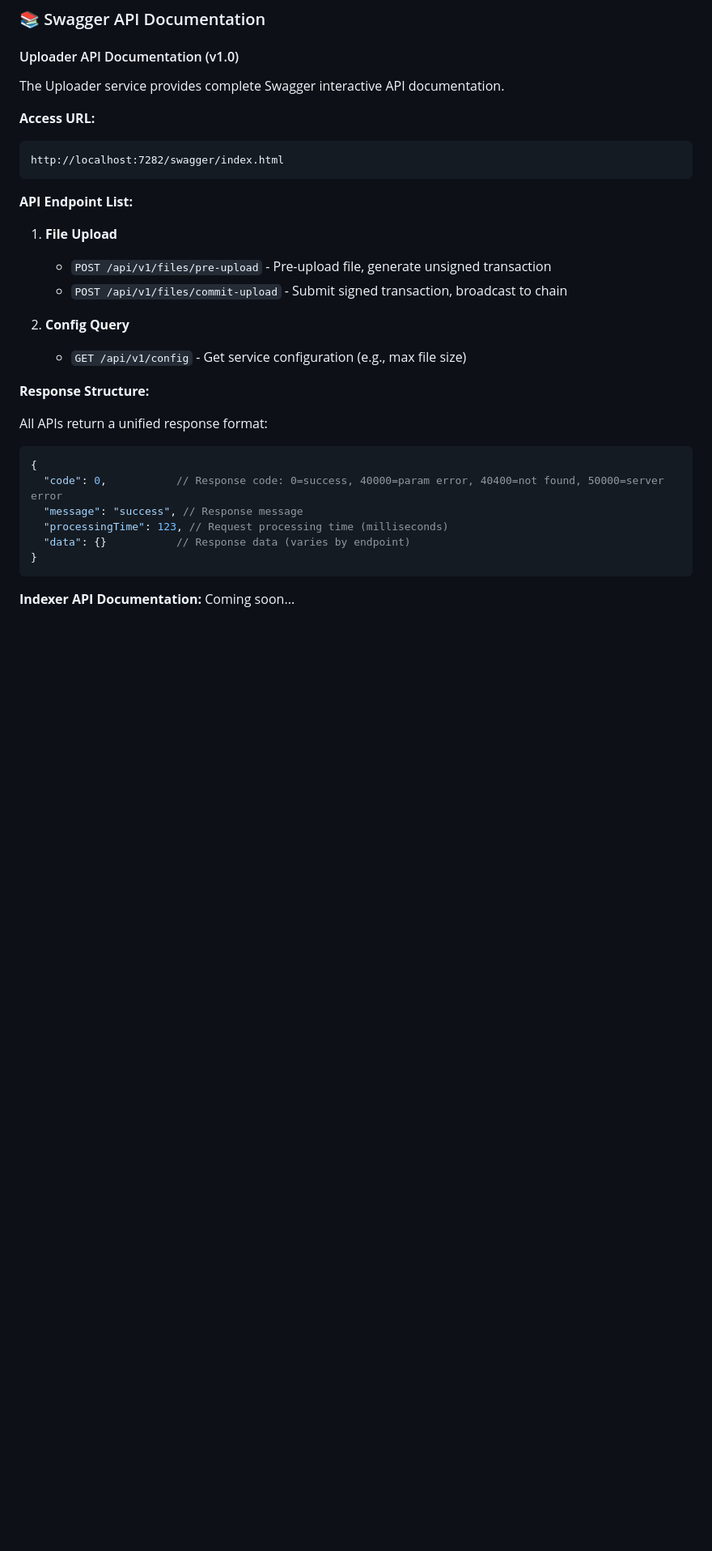
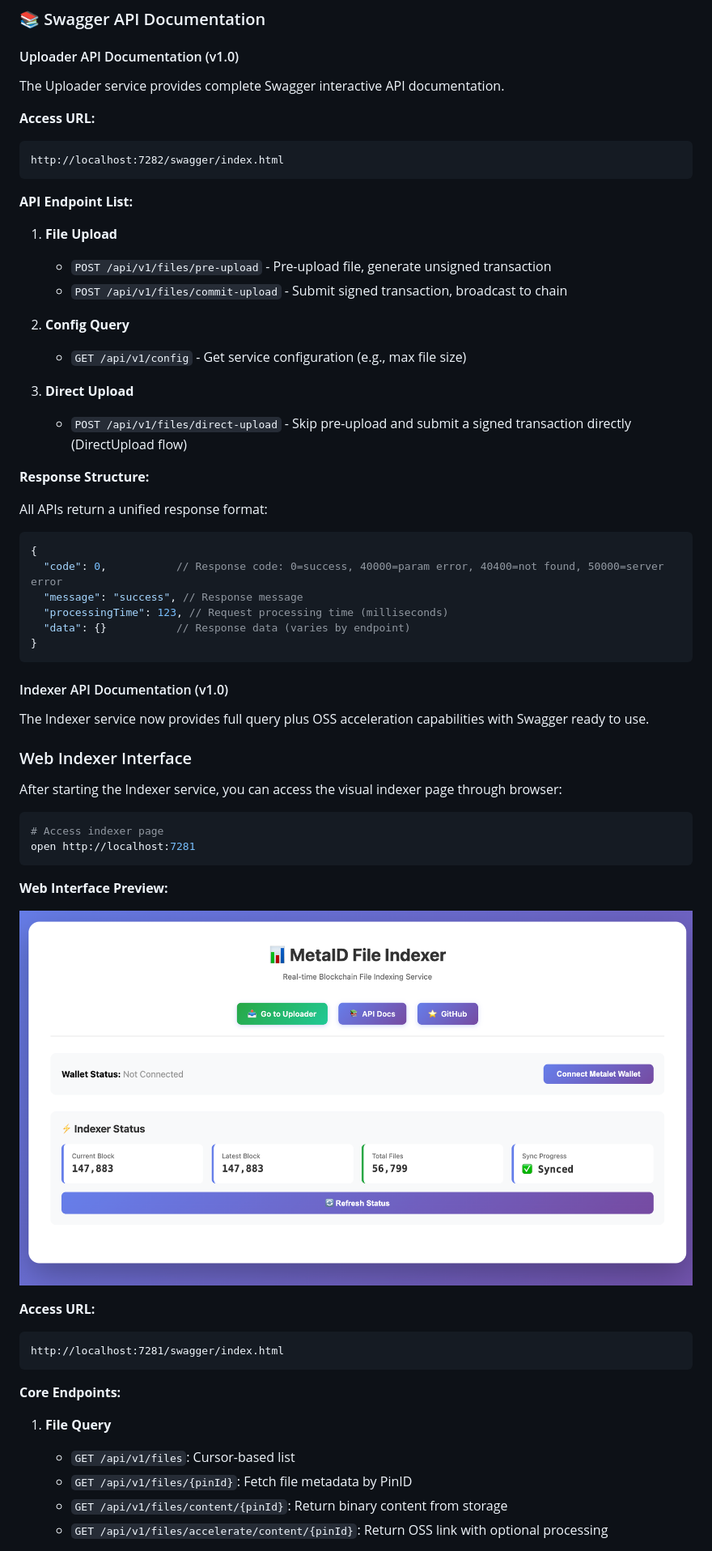
Before and after one commit to metaid-developers/meta-file-system, a Markdown page: README.md, the part around the change printed below. Shown: that part at 81% size. Rendered like a GitHub page; pictures changed too: static/image-indexer.png (added); blank space fills up the shorter version.

````diff
--- a/README.md
+++ b/README.md
@@ -219,6 +220,9 @@ http://localhost:7282/swagger/index.html
 2. **Config Query**
    - `GET /api/v1/config` - Get service configuration (e.g., max file size)
 
+3. **Direct Upload**
+   - `POST /api/v1/files/direct-upload` - Skip pre-upload and submit a signed transaction directly (DirectUpload flow)
+
 **Response Structure:**
 
 All APIs return a unified response format:
@@ -231,4 +235,33 @@ All APIs return a unified response format:
 }
 ```
 
-**Indexer API Documentation:** Coming soon...
+#### Indexer API Documentation (v1.0)
+
+The Indexer service now provides full query plus OSS acceleration capabilities with Swagger ready to use.
+
+### Web Indexer Interface
+
+After starting the Indexer service, you can access the visual indexer page through browser:
+
+```bash
+# Access indexer page
+open http://localhost:7281
+```
+
+**Web Interface Preview:**
+
+![MetaID File Indexer Interface](static/image-indexer.png)
+
+**Access URL:**
+```
+http://localhost:7281/swagger/index.html
+```
+
+**Core Endpoints:**
+
+1. **File Query**
+   - `GET /api/v1/files`: Cursor-based list
+   - `GET /api/v1/files/{pinId}`: Fetch file metadata by PinID
+   - `GET /api/v1/files/content/{pinId}`: Return binary content from storage
+   - `GET /api/v1/files/accelerate/content/{pinId}`: Return OSS link with optional processing
+
````
Also changed, not shown: other parts of README.md (+42 -2 lines), README-ZH.md (+73 -2 lines).
